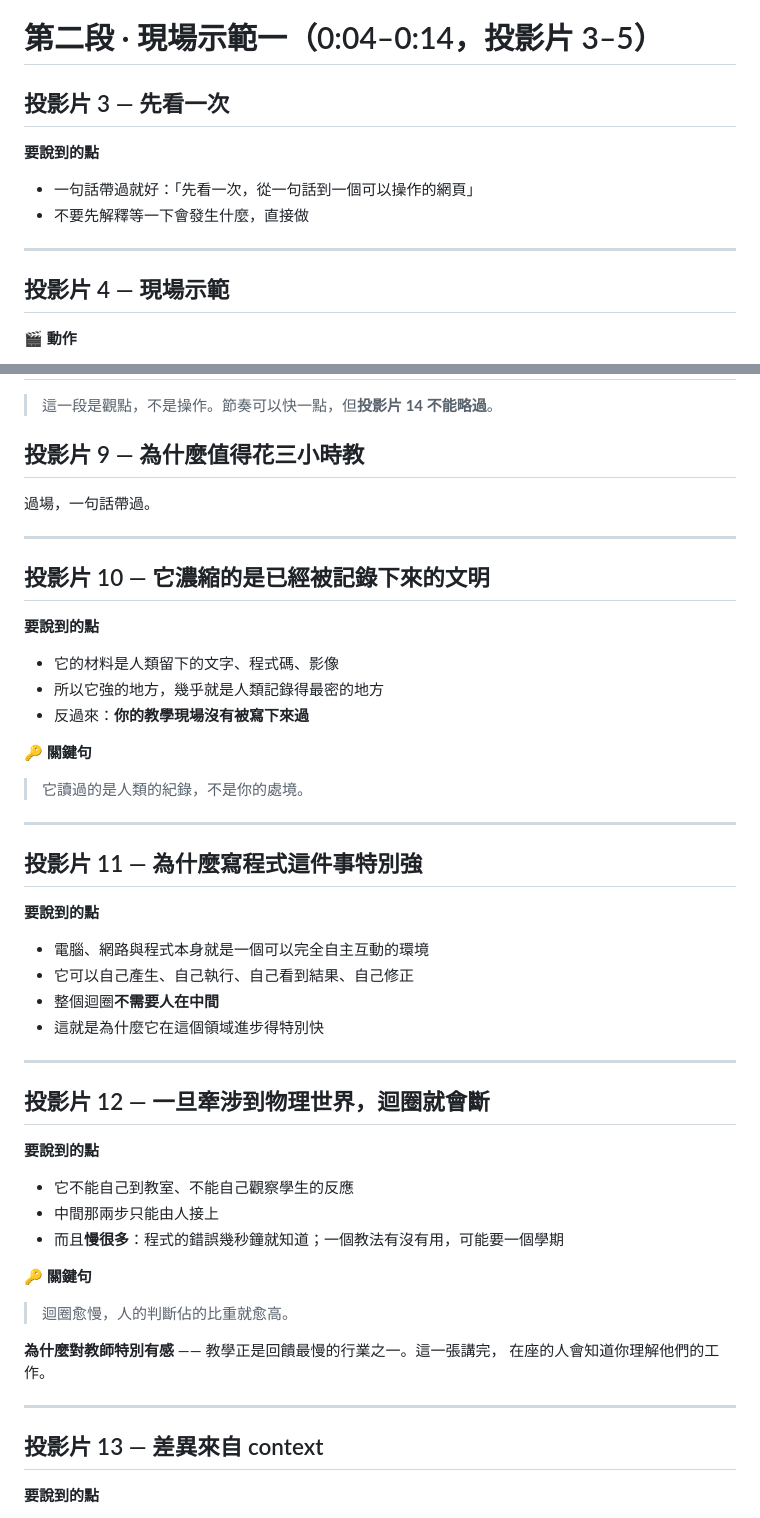
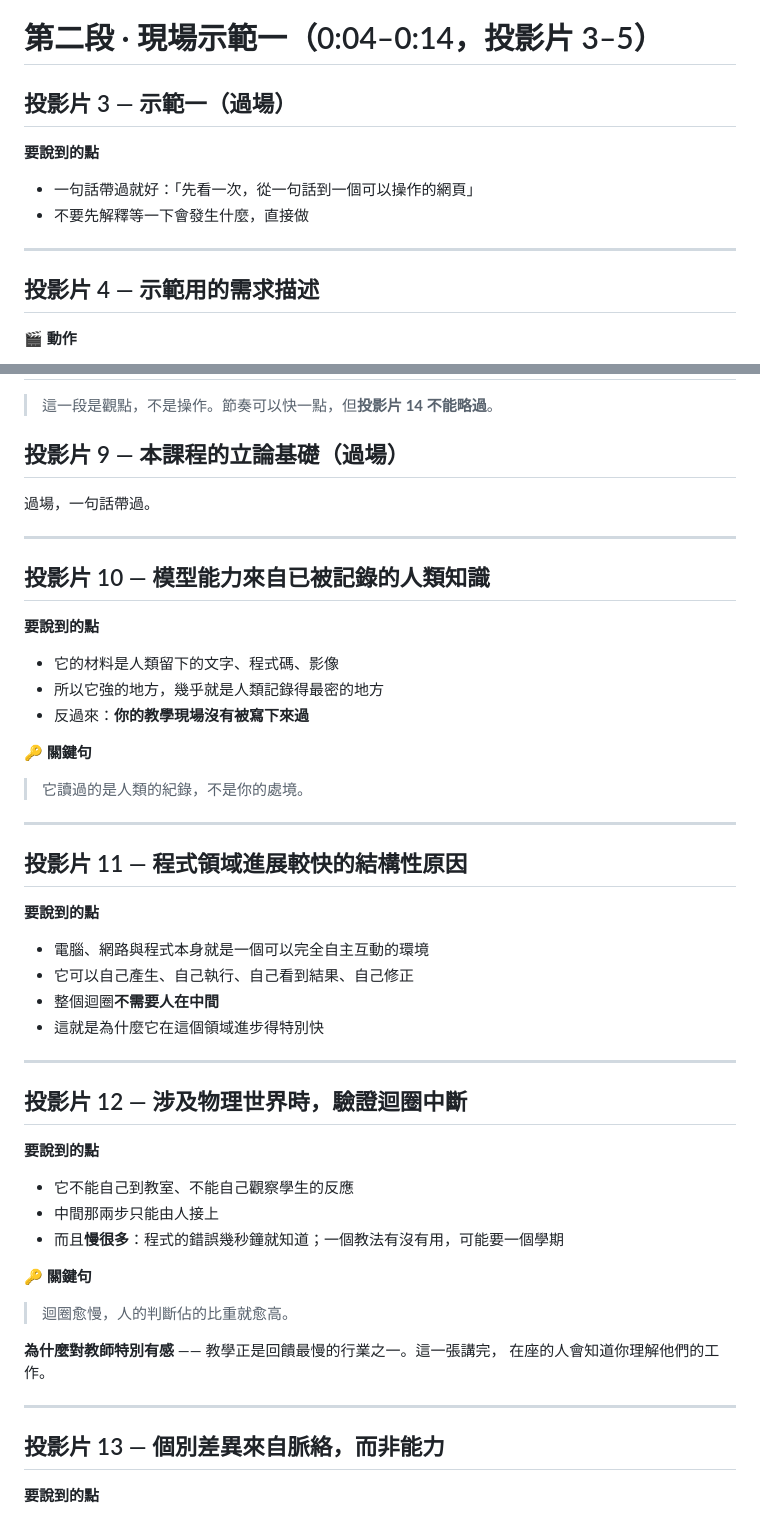
Before and after one commit to htchen/LLM2Life, a Markdown page: instructor/talk-60-script.md, 2 parts joined by grey strips. Rendered like a GitHub page.

```diff
--- a/instructor/talk-60-script.md
+++ b/instructor/talk-60-script.md
@@ -52,7 +56,7 @@
 
 # 第二段 · 現場示範一（0:04–0:14，投影片 3–5）
 
-## 投影片 3 — 先看一次
+## 投影片 3 — 示範一（過場）
 
 **要說到的點**
 
@@ -61,7 +65,7 @@
 
 ---
 
-## 投影片 4 — 現場示範
+## 投影片 4 — 示範用的需求描述
 
 **🎬 動作**
 
@@ -161,13 +165,13 @@
 
 > 這一段是觀點，不是操作。節奏可以快一點，但**投影片 14 不能略過**。
 
-## 投影片 9 — 為什麼值得花三小時教
+## 投影片 9 — 本課程的立論基礎（過場）
 
 過場，一句話帶過。
 
 ---
 
-## 投影片 10 — 它濃縮的是已經被記錄下來的文明
+## 投影片 10 — 模型能力來自已被記錄的人類知識
 
 **要說到的點**
 
@@ -181,7 +185,7 @@
 
 ---
 
-## 投影片 11 — 為什麼寫程式這件事特別強
+## 投影片 11 — 程式領域進展較快的結構性原因
 
 **要說到的點**
 
@@ -192,7 +196,7 @@
 
 ---
 
-## 投影片 12 — 一旦牽涉到物理世界，迴圈就會斷
+## 投影片 12 — 涉及物理世界時，驗證迴圈中斷
 
 **要說到的點**
 
@@ -209,7 +213,7 @@
 
 ---
 
-## 投影片 13 — 差異來自 context
+## 投影片 13 — 個別差異來自脈絡，而非能力
 
 **要說到的點**
 
```
Also changed, not shown: other parts of instructor/talk-60-script.md (+21 -17 lines), instructor/talk-60.md (+6 -6 lines), slides/talk-60.md (+91 -91 lines).
